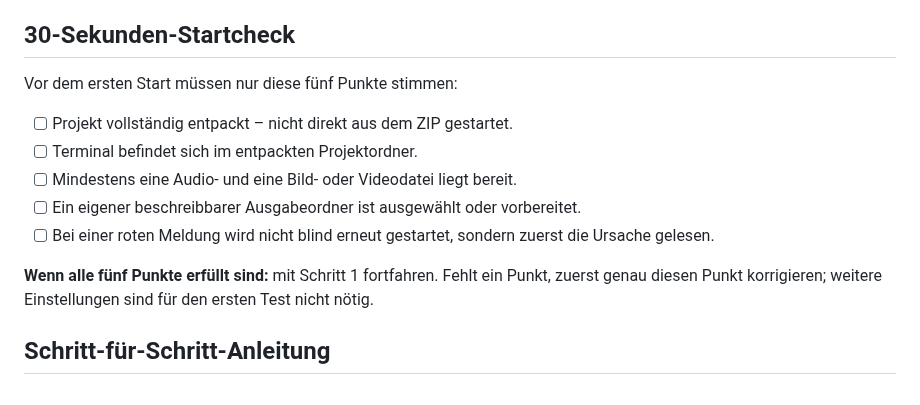
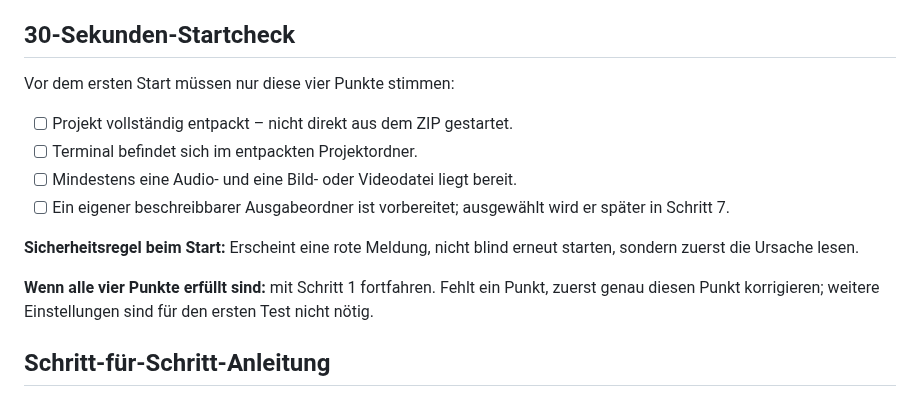
Before and after one commit to provoware/PROVOWARE_VIDEO_AUTOMATION_2026, a Markdown page: START_HIER_save_.md, the part around the change. Rendered like a GitHub page.

Commit message:
docs: align 30-second check with actual startup order

```diff
--- a/START_HIER_save_.md
+++ b/START_HIER_save_.md
@@ -24,15 +24,16 @@ Für den ersten Test Kopien der Medien verwenden. VideoBatch verändert Original
 
 ## 30-Sekunden-Startcheck
 
-Vor dem ersten Start müssen nur diese fünf Punkte stimmen:
+Vor dem ersten Start müssen nur diese vier Punkte stimmen:
 
 - [ ] Projekt vollständig entpackt – nicht direkt aus dem ZIP gestartet.
 - [ ] Terminal befindet sich im entpackten Projektordner.
 - [ ] Mindestens eine Audio- und eine Bild- oder Videodatei liegt bereit.
-- [ ] Ein eigener beschreibbarer Ausgabeordner ist ausgewählt oder vorbereitet.
-- [ ] Bei einer roten Meldung wird nicht blind erneut gestartet, sondern zuerst die Ursache gelesen.
+- [ ] Ein eigener beschreibbarer Ausgabeordner ist vorbereitet; ausgewählt wird er später in Schritt 7.
 
-**Wenn alle fünf Punkte erfüllt sind:** mit Schritt 1 fortfahren. Fehlt ein Punkt, zuerst genau diesen Punkt korrigieren; weitere Einstellungen sind für den ersten Test nicht nötig.
+**Sicherheitsregel beim Start:** Erscheint eine rote Meldung, nicht blind erneut starten, sondern zuerst die Ursache lesen.
+
+**Wenn alle vier Punkte erfüllt sind:** mit Schritt 1 fortfahren. Fehlt ein Punkt, zuerst genau diesen Punkt korrigieren; weitere Einstellungen sind für den ersten Test nicht nötig.
 
 ## Schritt-für-Schritt-Anleitung
 
```
